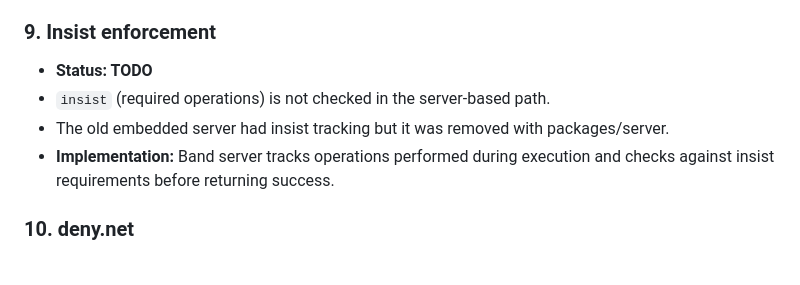
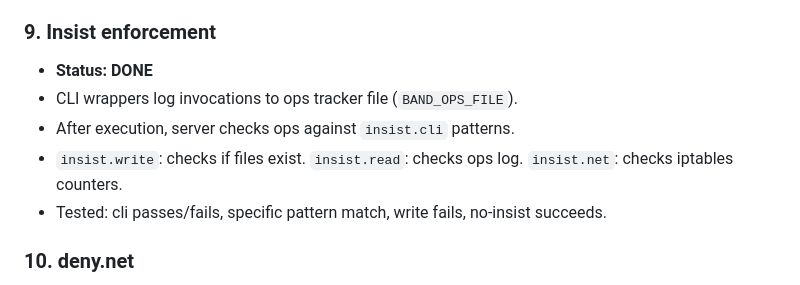
Before and after one commit to mrjf/bands, a Markdown page: docs/TODO.md, the part around the change. Rendered like a GitHub page.

Commit message:
Update TODO.md: insist enforcement done
Co-Authored-By: Claude Opus 4.6 (1M context) <noreply@anthropic.com>

```diff
--- a/docs/TODO.md
+++ b/docs/TODO.md
@@ -42,10 +42,11 @@ See also: `SECURITY.md` for the current threat model.
 - Tested: deny blocks matching, allows non-matching, rm -rf denied, no-deny works.
 
 ### 9. Insist enforcement
-- **Status: TODO**
-- `insist` (required operations) is not checked in the server-based path.
-- The old embedded server had insist tracking but it was removed with packages/server.
-- **Implementation:** Band server tracks operations performed during execution and checks against insist requirements before returning success.
+- **Status: DONE**
+- CLI wrappers log invocations to ops tracker file (`BAND_OPS_FILE`).
+- After execution, server checks ops against `insist.cli` patterns.
+- `insist.write`: checks if files exist. `insist.read`: checks ops log. `insist.net`: checks iptables counters.
+- Tested: cli passes/fails, specific pattern match, write fails, no-insist succeeds.
 
 ### 10. deny.net
 - **Status: TODO**
```
